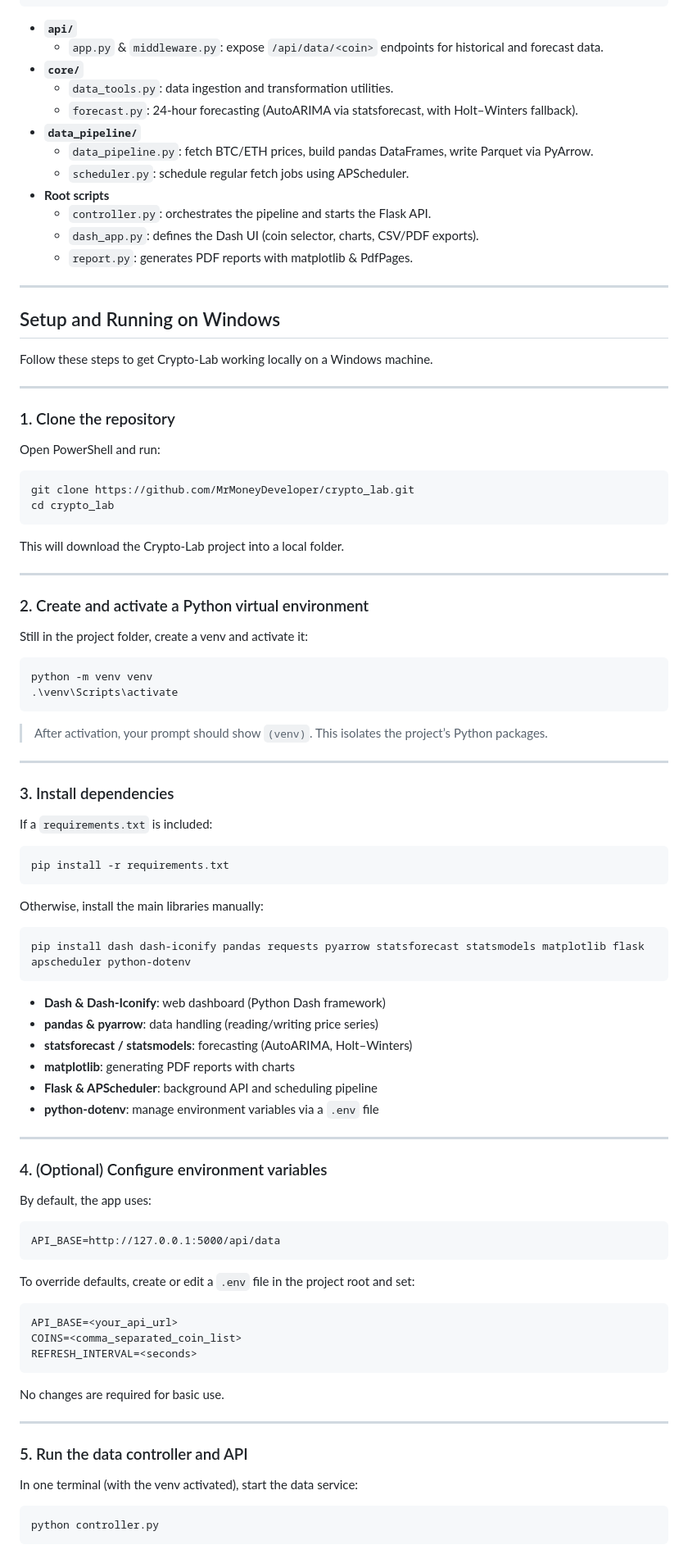
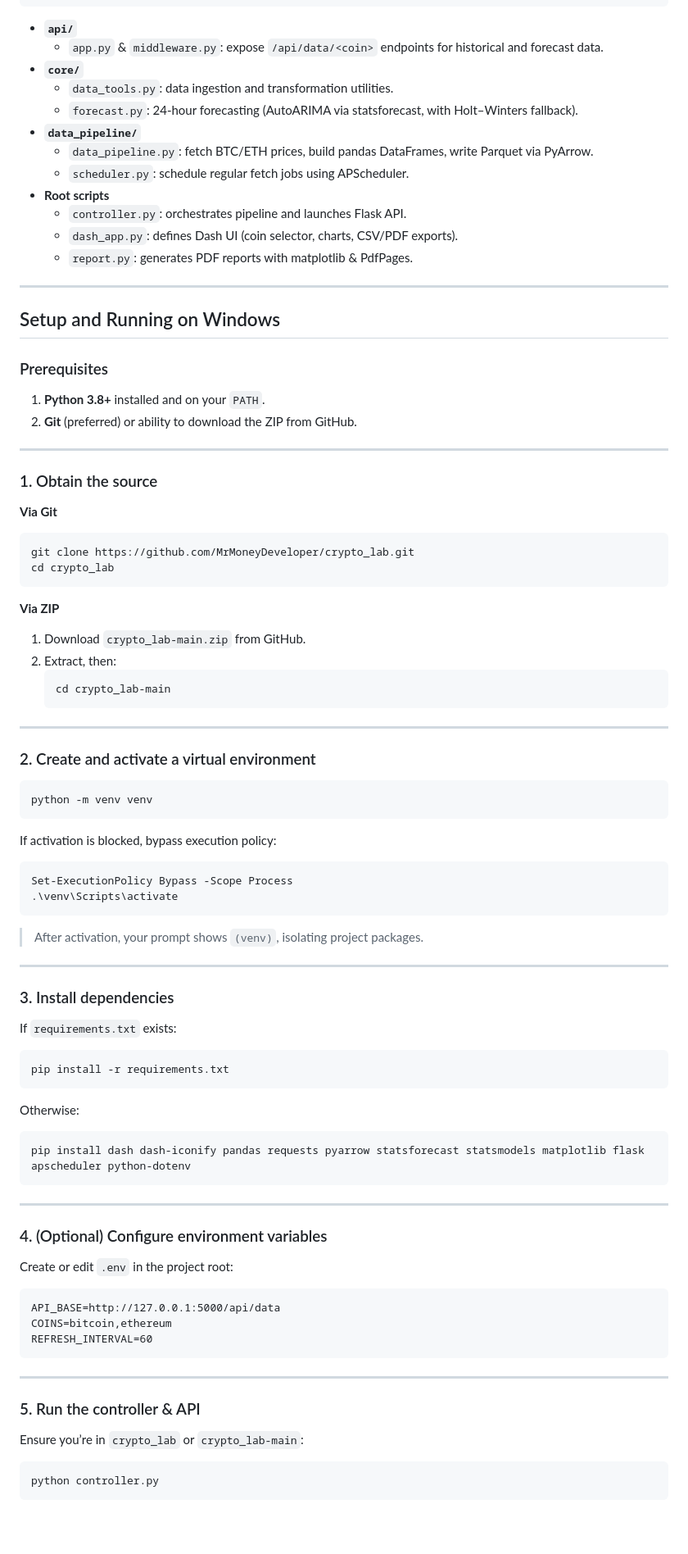
Before and after one commit to MrMoneyDeveloper/crypto_lab, a Markdown page: README.md, the part around one of its changes. Shown at 82% size. GitHub-like rendering; blank space fills up the shorter version.

````diff
--- a/README.md
+++ b/README.md
@@ -39,101 +40,97 @@ Crypto-Lab/
 └── venv/
 ```
 
-* **`api/`**
-  * `app.py` & `middleware.py`: expose `/api/data/<coin>` endpoints for historical and forecast data.
-* **`core/`**
-  * `data_tools.py`: data ingestion and transformation utilities.
-  * `forecast.py`: 24-hour forecasting (AutoARIMA via statsforecast, with Holt–Winters fallback).
-* **`data_pipeline/`**
-  * `data_pipeline.py`: fetch BTC/ETH prices, build pandas DataFrames, write Parquet via PyArrow.
-  * `scheduler.py`: schedule regular fetch jobs using APScheduler.
-* **Root scripts**
-  * `controller.py`: orchestrates the pipeline and starts the Flask API.
-  * `dash_app.py`: defines the Dash UI (coin selector, charts, CSV/PDF exports).
-  * `report.py`: generates PDF reports with matplotlib & PdfPages.
+- **`api/`**
+  - `app.py` & `middleware.py`: expose `/api/data/<coin>` endpoints for historical and forecast data.
+- **`core/`**
+  - `data_tools.py`: data ingestion and transformation utilities.
+  - `forecast.py`: 24-hour forecasting (AutoARIMA via statsforecast, with Holt–Winters fallback).
+- **`data_pipeline/`**
+  - `data_pipeline.py`: fetch BTC/ETH prices, build pandas DataFrames, write Parquet via PyArrow.
+  - `scheduler.py`: schedule regular fetch jobs using APScheduler.
+- **Root scripts**
+  - `controller.py`: orchestrates pipeline and launches Flask API.
+  - `dash_app.py`: defines Dash UI (coin selector, charts, CSV/PDF exports).
+  - `report.py`: generates PDF reports with matplotlib & PdfPages.
 
 ---
 
 ## Setup and Running on Windows
 
-Follow these steps to get Crypto-Lab working locally on a Windows machine.
+### Prerequisites
+
+1. **Python 3.8+** installed and on your `PATH`.
+2. **Git** (preferred) or ability to download the ZIP from GitHub.
 
 ---
 
-### 1. Clone the repository
+### 1. Obtain the source
 
-Open PowerShell and run:
-
-```bash
+**Via Git**
+```powershell
 git clone https://github.com/MrMoneyDeveloper/crypto_lab.git
 cd crypto_lab
 ```
 
-This will download the Crypto-Lab project into a local folder.
+**Via ZIP**
+1. Download `crypto_lab-main.zip` from GitHub.
+2. Extract, then:
+   ```powershell
+   cd crypto_lab-main
+   ```
 
 ---
 
-### 2. Create and activate a Python virtual environment
+### 2. Create and activate a virtual environment
 
-Still in the project folder, create a venv and activate it:
+```powershell
+python -m venv venv
+```
 
-```bash
-python -m venv venv
+If activation is blocked, bypass execution policy:
+
+```powershell
+Set-ExecutionPolicy Bypass -Scope Process
 .\venv\Scripts\activate
 ```
 
-> After activation, your prompt should show `(venv)`. This isolates the project’s Python packages.
+> After activation, your prompt shows `(venv)`, isolating project packages.
 
 ---
 
 ### 3. Install dependencies
 
-If a `requirements.txt` is included:
+If `requirements.txt` exists:
 
-```bash
+```powershell
 pip install -r requirements.txt
 ```
 
-Otherwise, install the main libraries manually:
+Otherwise:
 
-```bash
+```powershell
 pip install dash dash-iconify pandas requests pyarrow statsforecast statsmodels matplotlib flask apscheduler python-dotenv
 ```
-
-* **Dash & Dash-Iconify**: web dashboard (Python Dash framework)
-* **pandas & pyarrow**: data handling (reading/writing price series)
-* **statsforecast / statsmodels**: forecasting (AutoARIMA, Holt–Winters)
-* **matplotlib**: generating PDF reports with charts
-* **Flask & APScheduler**: background API and scheduling pipeline
-* **python-dotenv**: manage environment variables via a `.env` file
 
 ---
 
 ### 4. (Optional) Configure environment variables
 
-By default, the app uses:
+Create or edit `.env` in the project root:
 
 ```dotenv
 API_BASE=http://127.0.0.1:5000/api/data
+COINS=bitcoin,ethereum
+REFRESH_INTERVAL=60
 ```
-
-To override defaults, create or edit a `.env` file in the project root and set:
-
-```dotenv
-API_BASE=<your_api_url>
-COINS=<comma_separated_coin_list>
-REFRESH_INTERVAL=<seconds>
-```
-
-No changes are required for basic use.
 
 ---
 
-### 5. Run the data controller and API
+### 5. Run the controller & API
 
-In one terminal (with the venv activated), start the data service:
+Ensure you’re in `crypto_lab` or `crypto_lab-main`:
 
-```bash
+```powershell
 python controller.py
 ```
 
````
Also changed, not shown: other parts of README.md (+16 -25 lines).
